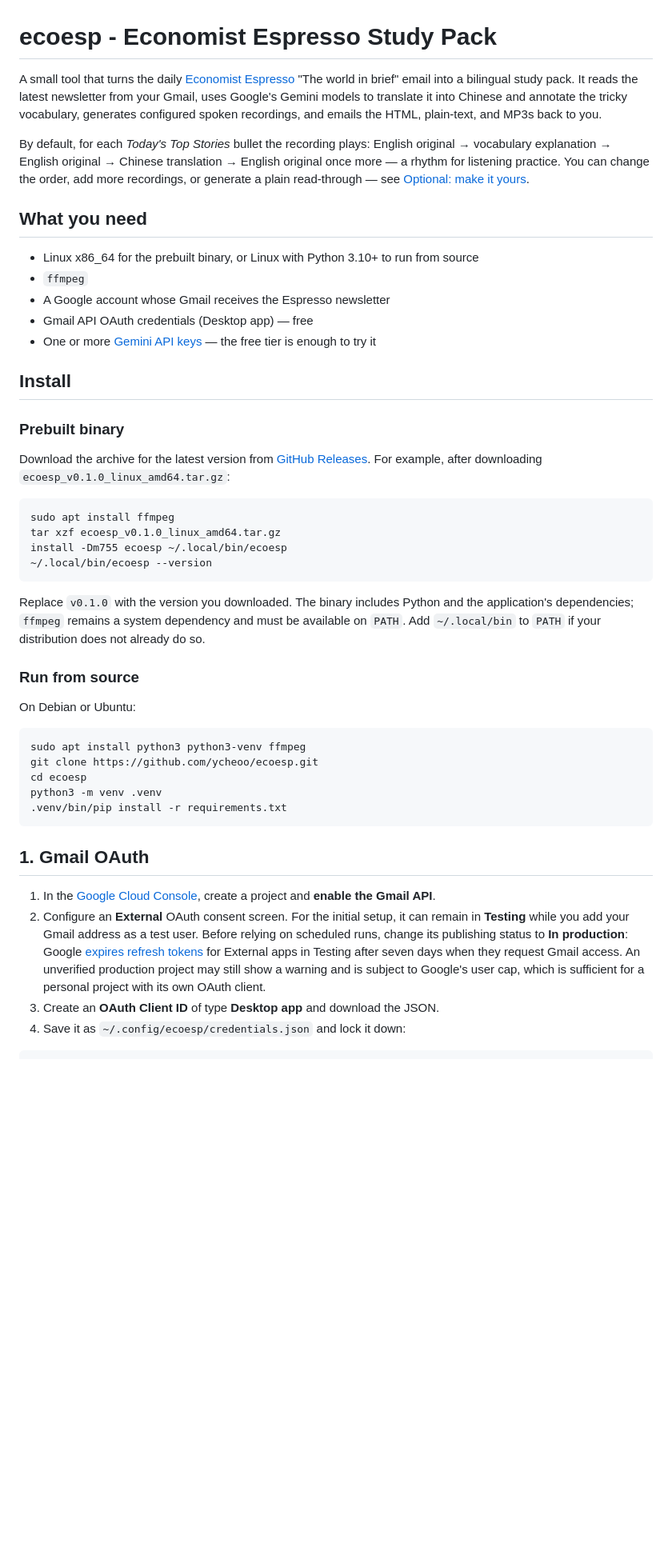
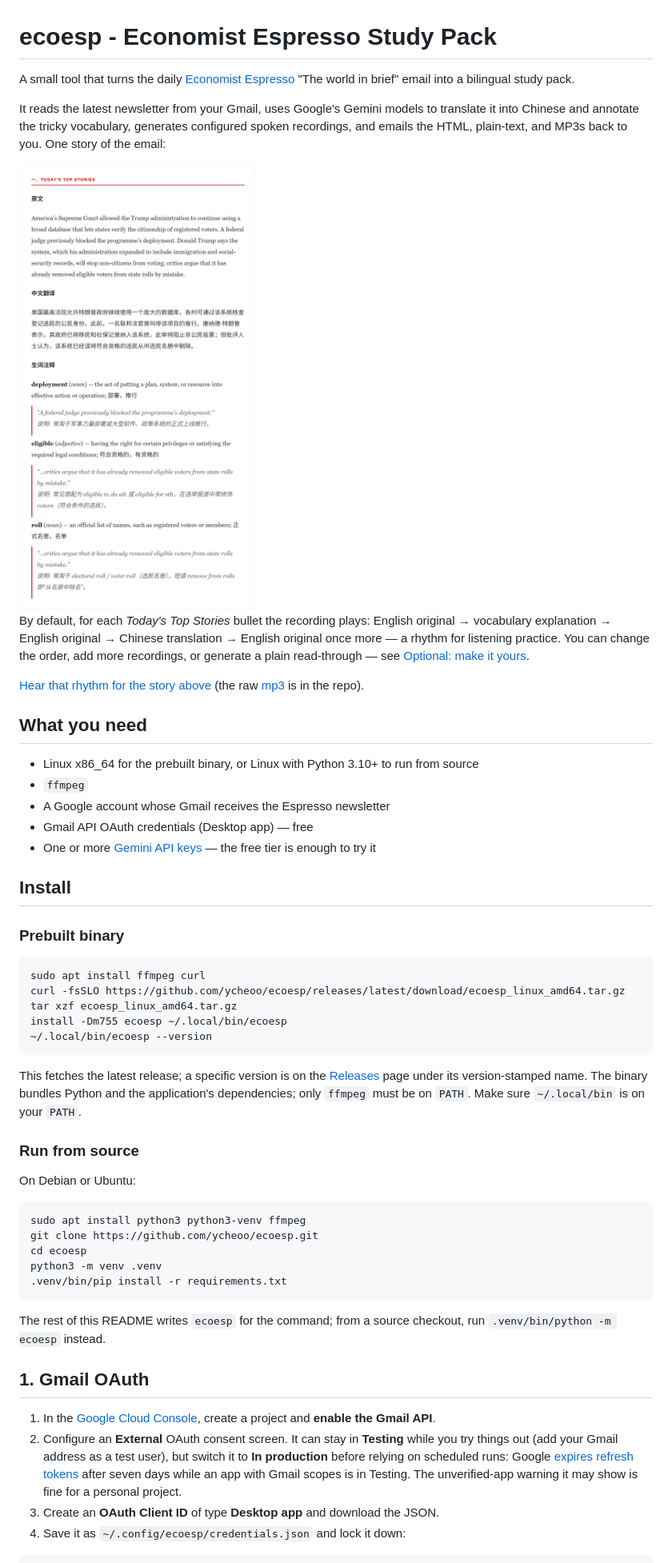
Before and after one commit to ycheoo/ecoesp, a Markdown page: README.md, the part around the change printed below. Shown: that part at 80% size. Drawn GitHub-style; pictures changed too: media/sample-email.png (added); blank space fills up the shorter version.

Commit message:
Simplify the README; add a demo page to see and hear a sample

````diff
--- a/README.md
+++ b/README.md
@@ -1,8 +1,17 @@
 # ecoesp - Economist Espresso Study Pack
 
-A small tool that turns the daily [Economist Espresso](https://www.economist.com/espresso) "The world in brief" email into a bilingual study pack. It reads the latest newsletter from your Gmail, uses Google's Gemini models to translate it into Chinese and annotate the tricky vocabulary, generates configured spoken recordings, and emails the HTML, plain-text, and MP3s back to you.
+A small tool that turns the daily [Economist Espresso](https://www.economist.com/espresso) "The world in brief" email into a bilingual study pack.
+
+It reads the latest newsletter from your Gmail, uses Google's Gemini models to translate it into Chinese and annotate the tricky vocabulary, generates configured spoken recordings, and emails the HTML, plain-text, and MP3s back to you. One story of the email:
+
+<picture>
+  <source media="(prefers-color-scheme: dark)" srcset="media/sample-email-dark.png">
+  <img alt="One story of the study pack email: the English original, the Chinese translation, and annotated vocabulary" src="media/sample-email.png">
+</picture>
 
 By default, for each *Today's Top Stories* bullet the recording plays: English original → vocabulary explanation → English original → Chinese translation → English original once more — a rhythm for listening practice. You can change the order, add more recordings, or generate a plain read-through — see [Optional: make it yours](#optional-make-it-yours).
+
+[Hear that rhythm for the story above](https://ycheoo.github.io/ecoesp/) (the raw [mp3](media/sample-study.mp3) is in the repo).
 
 ## What you need
 
@@ -16,21 +25,15 @@ By default, for each *Today's Top Stories* bullet the recording plays: English o
 
 ### Prebuilt binary
 
-Download the archive for the latest version from
-[GitHub Releases](https://github.com/ycheoo/ecoesp/releases). For example, after
-downloading `ecoesp_v0.1.0_linux_amd64.tar.gz`:
-
 ```bash
-sudo apt install ffmpeg
-tar xzf ecoesp_v0.1.0_linux_amd64.tar.gz
+sudo apt install ffmpeg curl
+curl -fsSLO https://github.com/ycheoo/ecoesp/releases/latest/download/ecoesp_linux_amd64.tar.gz
+tar xzf ecoesp_linux_amd64.tar.gz
 install -Dm755 ecoesp ~/.local/bin/ecoesp
 ~/.local/bin/ecoesp --version
 ```
 
-Replace `v0.1.0` with the version you downloaded. The binary includes Python and
-the application's dependencies; `ffmpeg` remains a system dependency and must be
-available on `PATH`. Add `~/.local/bin` to `PATH` if your distribution does not
-already do so.
+This fetches the latest release; a specific version is on the [Releases](https://github.com/ycheoo/ecoesp/releases) page under its version-stamped name. The binary bundles Python and the application's dependencies; only `ffmpeg` must be on `PATH`. Make sure `~/.local/bin` is on your `PATH`.
 
 ### Run from source
 
@@ -44,17 +47,12 @@ python3 -m venv .venv
 .venv/bin/pip install -r requirements.txt
 ```
 
+The rest of this README writes `ecoesp` for the command; from a source checkout, run `.venv/bin/python -m ecoesp` instead.
+
 ## 1. Gmail OAuth
 
 1. In the [Google Cloud Console](https://console.cloud.google.com/), create a project and **enable the Gmail API**.
-2. Configure an **External** OAuth consent screen. For the initial setup, it can
-   remain in **Testing** while you add your Gmail address as a test user. Before
-   relying on scheduled runs, change its publishing status to **In production**:
-   Google [expires refresh tokens](https://developers.google.com/identity/protocols/oauth2#expiration)
-   for External apps in Testing after seven days when they request Gmail access.
-   An unverified production project may still show a warning and is subject to
-   Google's user cap, which is sufficient for a personal project with its own
-   OAuth client.
+2. Configure an **External** OAuth consent screen. It can stay in **Testing** while you try things out (add your Gmail address as a test user), but switch it to **In production** before relying on scheduled runs: Google [expires refresh tokens](https://developers.google.com/identity/protocols/oauth2#expiration) after seven days while an app with Gmail scopes is in Testing. The unverified-app warning it may show is fine for a personal project.
 3. Create an **OAuth Client ID** of type **Desktop app** and download the JSON.
 4. Save it as `~/.config/ecoesp/credentials.json` and lock it down:
 
````
Also changed, not shown: other parts of README.md (+12 -74 lines), media/sample-email-dark.png (added), 8 other files.
